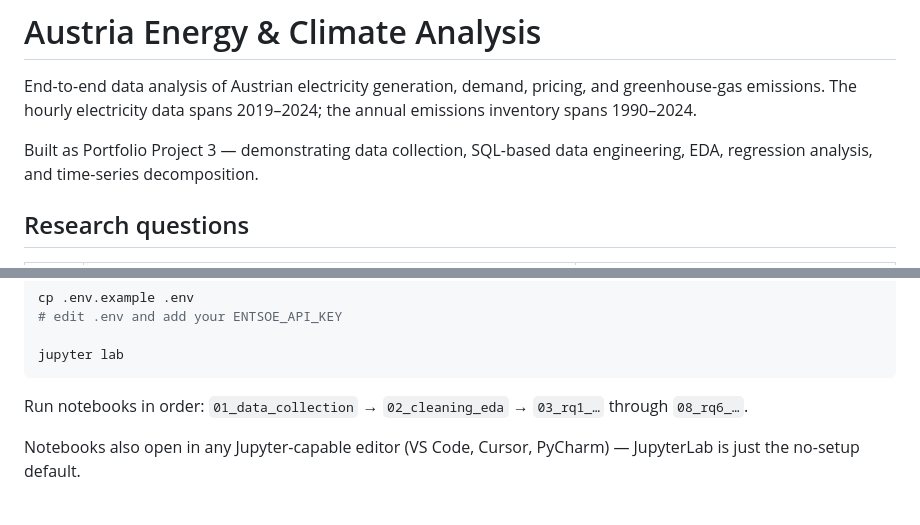
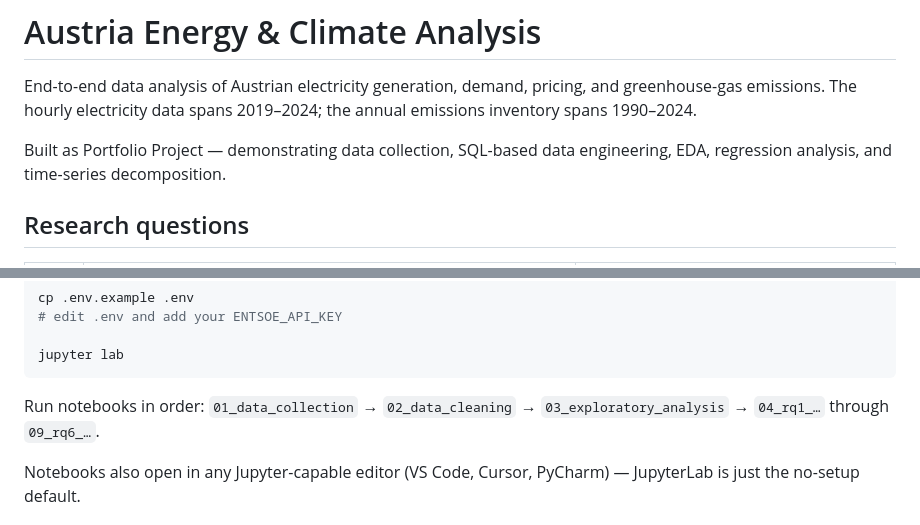
Before and after one commit to fatemeh-studio/austria-energy-analysis, a Markdown page: README.md, 2 parts joined by grey strips. GitHub-like rendering.

Commit message:
edit and update the project context and readme files.

````diff
--- a/README.md
+++ b/README.md
@@ -2,7 +2,7 @@
 
 End-to-end data analysis of Austrian electricity generation, demand, pricing, and greenhouse-gas emissions. The hourly electricity data spans 2019–2024; the annual emissions inventory spans 1990–2024.
 
-Built as Portfolio Project 3 — demonstrating data collection, SQL-based data engineering, EDA, regression analysis, and time-series decomposition.
+Built as Portfolio Project — demonstrating data collection, SQL-based data engineering, EDA, regression analysis, and time-series decomposition.
 
 ## Research questions
 
@@ -82,7 +82,7 @@ cp .env.example .env
 jupyter lab
 ```
 
-Run notebooks in order: `01_data_collection` → `02_cleaning_eda` → `03_rq1_…` through `08_rq6_…`.
+Run notebooks in order: `01_data_collection` → `02_data_cleaning` → `03_exploratory_analysis` → `04_rq1_…` through `09_rq6_…`.
 
 Notebooks also open in any Jupyter-capable editor (VS Code, Cursor, PyCharm) — JupyterLab is just the no-setup default.
 
````
Also changed, not shown: PROJECT_CONTEXT.md (+40 -29 lines).
